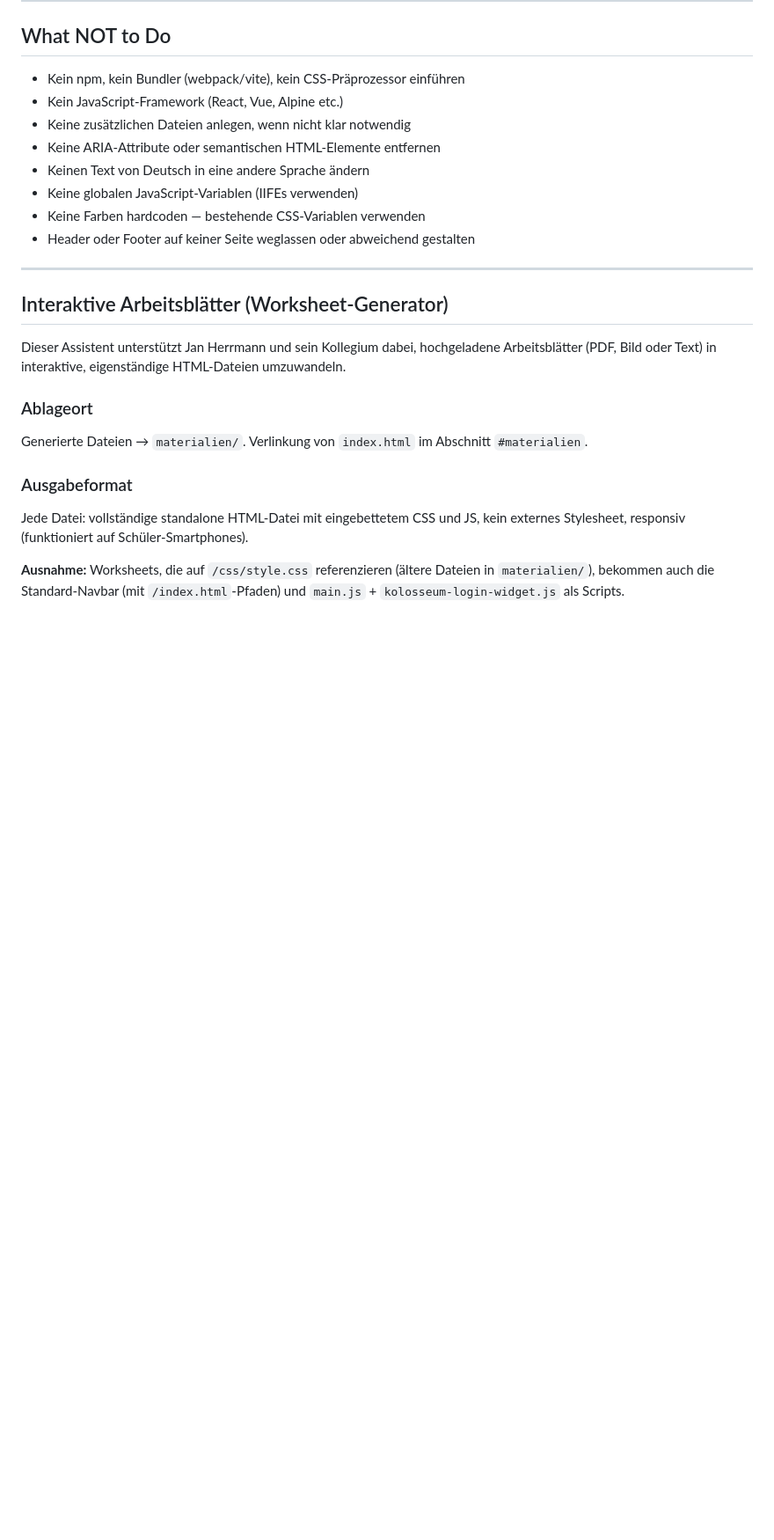
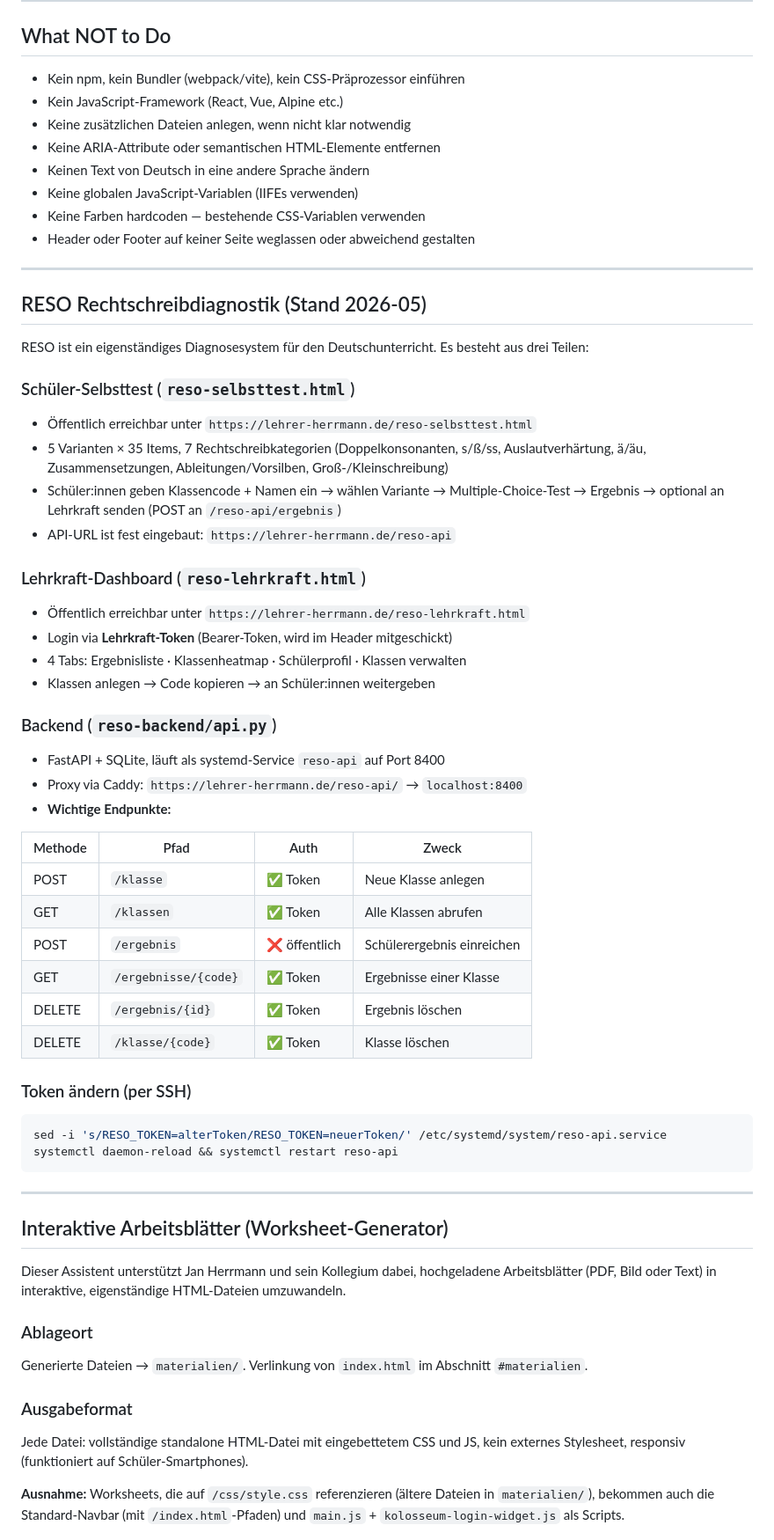
Before and after one commit to LehrerHer/lehrer-homepage, a Markdown page: CLAUDE.md, the part around one of its changes. Shown at 88% size. GitHub-like rendering; blank space fills up the shorter version.

Commit message:
CLAUDE.md: RESO-System, Caddy-Infrastruktur und Server-Setup dokumentiert

````diff
--- a/CLAUDE.md
+++ b/CLAUDE.md
@@ -421,6 +460,44 @@ Alle Änderungen müssen sicherstellen:
 - Keine globalen JavaScript-Variablen (IIFEs verwenden)
 - Keine Farben hardcoden — bestehende CSS-Variablen verwenden
 - Header oder Footer auf keiner Seite weglassen oder abweichend gestalten
+
+---
+
+## RESO Rechtschreibdiagnostik (Stand 2026-05)
+
+RESO ist ein eigenständiges Diagnosesystem für den Deutschunterricht. Es besteht aus drei Teilen:
+
+### Schüler-Selbsttest (`reso-selbsttest.html`)
+- Öffentlich erreichbar unter `https://lehrer-herrmann.de/reso-selbsttest.html`
+- 5 Varianten × 35 Items, 7 Rechtschreibkategorien (Doppelkonsonanten, s/ß/ss, Auslautverhärtung, ä/äu, Zusammensetzungen, Ableitungen/Vorsilben, Groß-/Kleinschreibung)
+- Schüler:innen geben Klassencode + Namen ein → wählen Variante → Multiple-Choice-Test → Ergebnis → optional an Lehrkraft senden (POST an `/reso-api/ergebnis`)
+- API-URL ist fest eingebaut: `https://lehrer-herrmann.de/reso-api`
+
+### Lehrkraft-Dashboard (`reso-lehrkraft.html`)
+- Öffentlich erreichbar unter `https://lehrer-herrmann.de/reso-lehrkraft.html`
+- Login via **Lehrkraft-Token** (Bearer-Token, wird im Header mitgeschickt)
+- 4 Tabs: Ergebnisliste · Klassenheatmap · Schülerprofil · Klassen verwalten
+- Klassen anlegen → Code kopieren → an Schüler:innen weitergeben
+
+### Backend (`reso-backend/api.py`)
+- FastAPI + SQLite, läuft als systemd-Service `reso-api` auf Port 8400
+- Proxy via Caddy: `https://lehrer-herrmann.de/reso-api/` → `localhost:8400`
+- **Wichtige Endpunkte:**
+
+| Methode | Pfad | Auth | Zweck |
+|---------|------|------|-------|
+| POST | `/klasse` | ✅ Token | Neue Klasse anlegen |
+| GET | `/klassen` | ✅ Token | Alle Klassen abrufen |
+| POST | `/ergebnis` | ❌ öffentlich | Schülerergebnis einreichen |
+| GET | `/ergebnisse/{code}` | ✅ Token | Ergebnisse einer Klasse |
+| DELETE | `/ergebnis/{id}` | ✅ Token | Ergebnis löschen |
+| DELETE | `/klasse/{code}` | ✅ Token | Klasse löschen |
+
+### Token ändern (per SSH)
+```bash
+sed -i 's/RESO_TOKEN=alterToken/RESO_TOKEN=neuerToken/' /etc/systemd/system/reso-api.service
+systemctl daemon-reload && systemctl restart reso-api
+```
 
 ---
 
````
Also changed, not shown: other parts of CLAUDE.md (+39 -0 lines).
